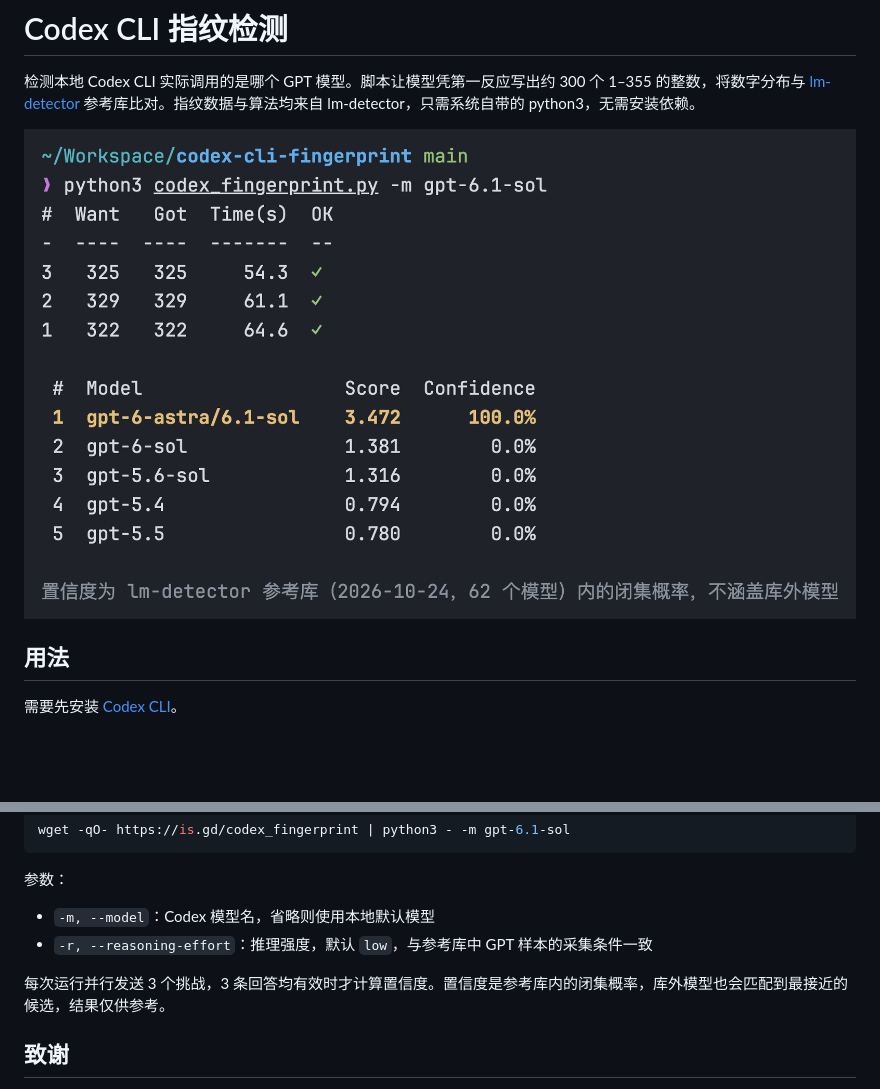
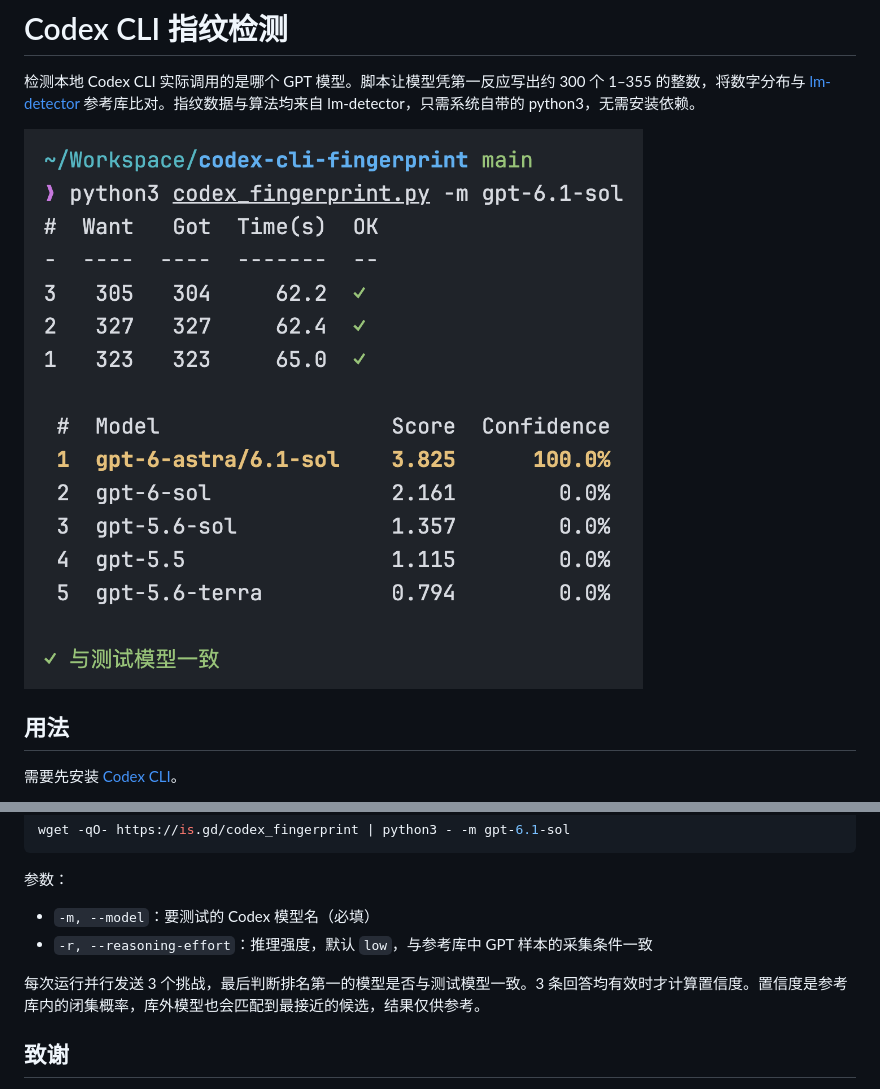
Before and after one commit to haowang02/codex-cli-fingerprint, a Markdown page: README.md, 2 parts joined by grey strips. Rendered like a GitHub page; pictures changed too: example.png; blank space fills up the shorter version.

```diff
--- a/README.md
+++ b/README.md
@@ -26,10 +26,10 @@ wget -qO- https://is.gd/codex_fingerprint | python3 - -m gpt-6.1-sol
 
 参数：
 
-- `-m, --model`：Codex 模型名，省略则使用本地默认模型
+- `-m, --model`：要测试的 Codex 模型名（必填）
 - `-r, --reasoning-effort`：推理强度，默认 `low`，与参考库中 GPT 样本的采集条件一致
 
-每次运行并行发送 3 个挑战，3 条回答均有效时才计算置信度。置信度是参考库内的闭集概率，库外模型也会匹配到最接近的候选，结果仅供参考。
+每次运行并行发送 3 个挑战，最后判断排名第一的模型是否与测试模型一致。3 条回答均有效时才计算置信度。置信度是参考库内的闭集概率，库外模型也会匹配到最接近的候选，结果仅供参考。
 
 ## 致谢
 
```
Also changed, not shown: 1 other file.
